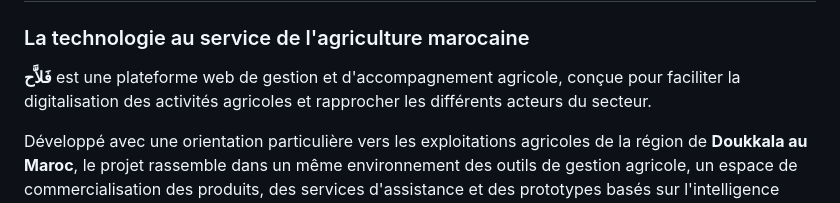
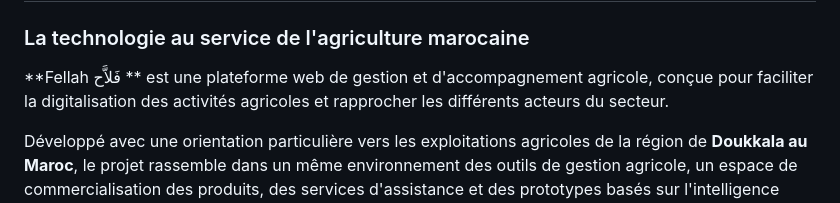
Before and after one commit to zineb1237/Agro, a Markdown page: README.md, the part around the change. Drawn GitHub-style.

Commit message:
Mise à jour README

```diff
--- a/README.md
+++ b/README.md
@@ -1,7 +1,7 @@
 # 🌱 Fellah | فَلاَّح
 ### La technologie au service de l'agriculture marocaine
 
-**فَلاَّح** est une plateforme web de gestion et d'accompagnement agricole, conçue pour faciliter la digitalisation des activités agricoles et rapprocher les différents acteurs du secteur.
+**Fellah فَلاَّح ** est une plateforme web de gestion et d'accompagnement agricole, conçue pour faciliter la digitalisation des activités agricoles et rapprocher les différents acteurs du secteur.
 
 Développé avec une orientation particulière vers les exploitations agricoles de la région de **Doukkala au Maroc**, le projet rassemble dans un même environnement des outils de gestion agricole, un espace de commercialisation des produits, des services d'assistance et des prototypes basés sur l'intelligence artificielle.
 
```
